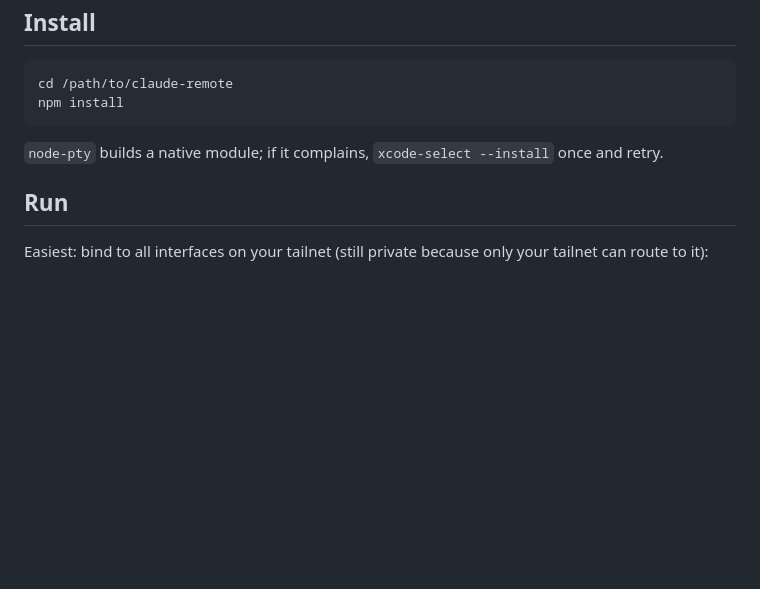
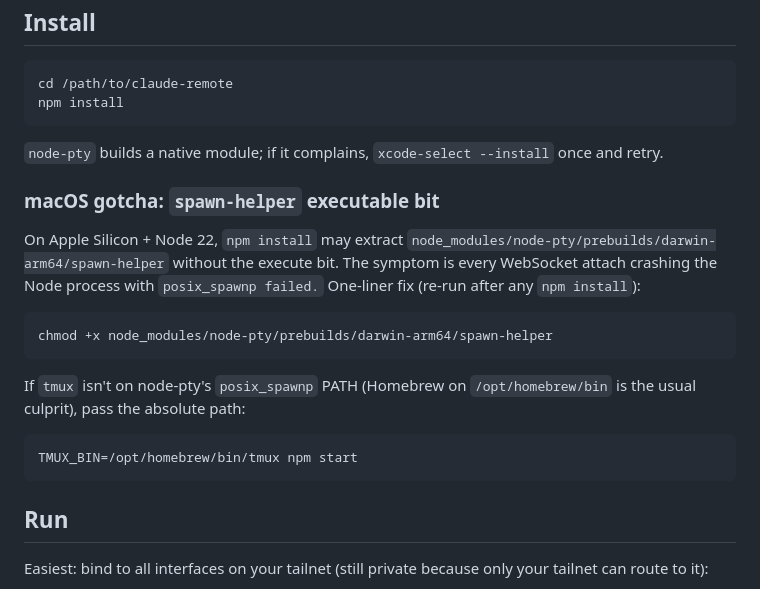
Before and after one commit to wannanaplabs/claude-remote, a Markdown page: README.md, the part around one of its changes. GitHub-like rendering; blank space fills up the shorter version.

````diff
--- a/README.md
+++ b/README.md
@@ -38,6 +38,24 @@ npm install
 `node-pty` builds a native module; if it complains, `xcode-select --install`
 once and retry.
 
+### macOS gotcha: `spawn-helper` executable bit
+
+On Apple Silicon + Node 22, `npm install` may extract
+`node_modules/node-pty/prebuilds/darwin-arm64/spawn-helper` without the
+execute bit. The symptom is every WebSocket attach crashing the Node process
+with `posix_spawnp failed.` One-liner fix (re-run after any `npm install`):
+
+```bash
+chmod +x node_modules/node-pty/prebuilds/darwin-arm64/spawn-helper
+```
+
+If `tmux` isn't on node-pty's `posix_spawnp` PATH (Homebrew on
+`/opt/homebrew/bin` is the usual culprit), pass the absolute path:
+
+```bash
+TMUX_BIN=/opt/homebrew/bin/tmux npm start
+```
+
 ## Run
 
 Easiest: bind to all interfaces on your tailnet (still private because only
````
Also changed, not shown: other parts of README.md (+54 -0 lines).
